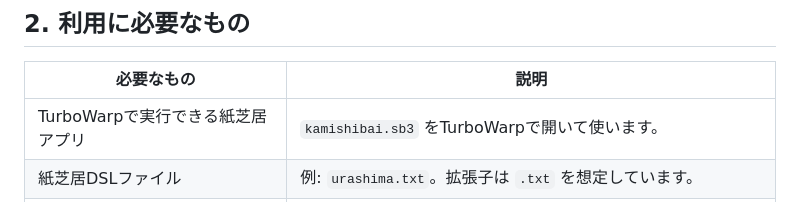
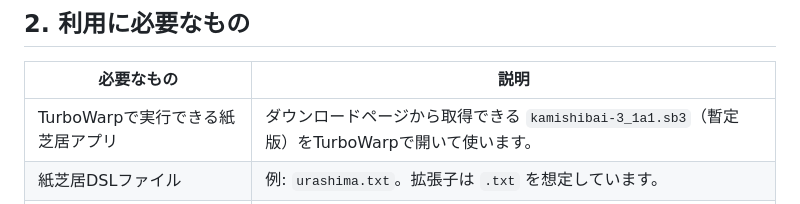
Before and after one commit to kubohiroya/tm-kamishibai-docs, a Markdown page: docs/general/01-user-guide.md, the part around the change. Rendered like a GitHub page.

Commit message:
feat(site): organize content cards and versioned SB3 (#24)
Co-authored-by: ci <ci@example.com>

```diff
--- a/docs/general/01-user-guide.md
+++ b/docs/general/01-user-guide.md
@@ -15,7 +15,7 @@
 
 | 必要なもの                        | 説明                                                                   |
 | --------------------------------- | ---------------------------------------------------------------------- |
-| TurboWarpで実行できる紙芝居アプリ | `kamishibai.sb3` をTurboWarpで開いて使います。                         |
+| TurboWarpで実行できる紙芝居アプリ | ダウンロードページから取得できる `kamishibai-3_1a1.sb3`（暫定版）をTurboWarpで開いて使います。 |
 | 紙芝居DSLファイル                 | 例: `urashima.txt`。拡張子は `.txt` を想定しています。                 |
 | インターネット接続                | 画像、音声、TMPoseモデルをURLから読み込むために必要です。              |
 | カメラ                            | ポーズ認識を使う場合に必要です。                                       |
```
